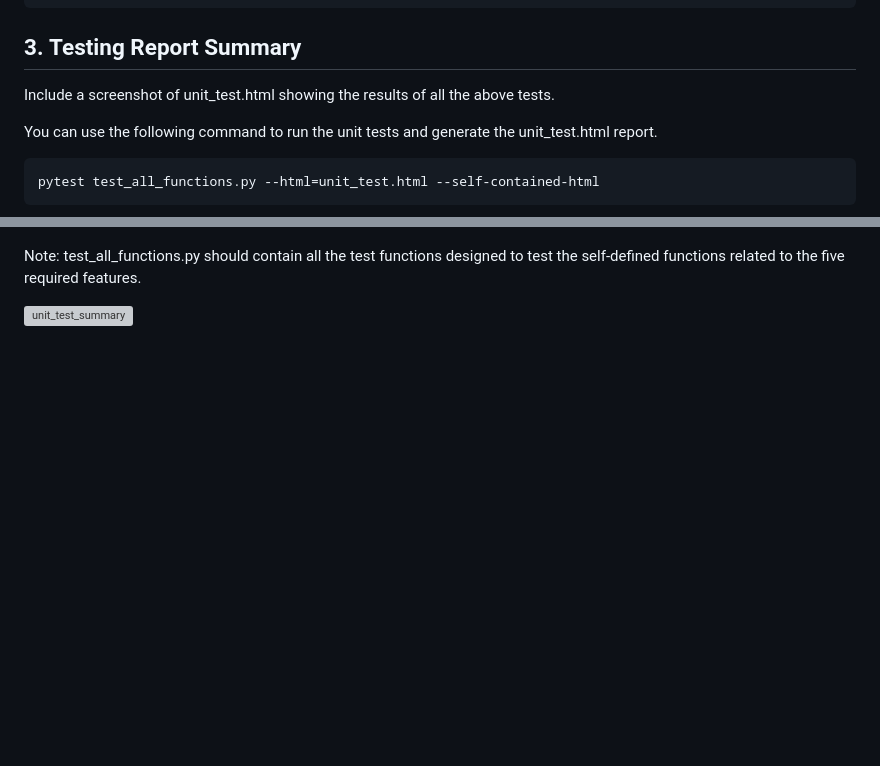
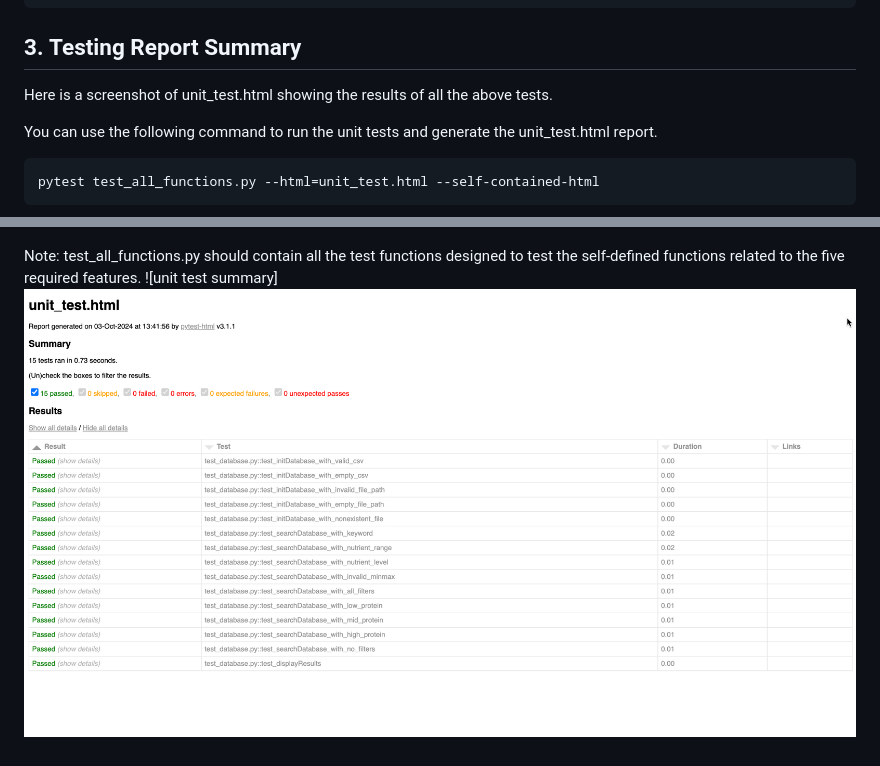
Before and after one commit to NickBland/2810ICT-milestone-2, a Markdown page: Unit_Testing_Report.md, 2 parts joined by grey strips. GitHub-like rendering; pictures changed too: Executive summary screenshots/Unit_test_report.png (added); blank space fills up the shorter version; grey boxes are pictures that could not be loaded.

Commit message:
Unit test summary

````diff
--- a/Unit_Testing_Report.md
+++ b/Unit_Testing_Report.md
@@ -517,7 +517,7 @@ def test_displayResults(fetch_real_data, mocker):
     grid.HideRowLabels.assert_called_once()
 ```
 ## 3. **Testing Report Summary**
-Include a screenshot of unit_test.html showing the results of all the above tests.
+Here is a screenshot of unit_test.html showing the results of all the above tests.
 
 You can use the following command to run the unit tests and generate the unit_test.html report.
 
@@ -527,4 +530,3 @@ pytest test_all_functions.py --html=unit_test.html --self-contained-html
 Note: test_all_functions.py should contain all the test functions designed to test the self-defined functions related
 to the five required features.
-
-![unit_test_summary](./Unit_test.png)
+![unit test summary]![Unit_test_report.png](Executive%20summary%20screenshots%2FUnit_test_report.png)
````
Also changed, not shown: other parts of Unit_Testing_Report.md (+3 -0 lines), 2 other files.
